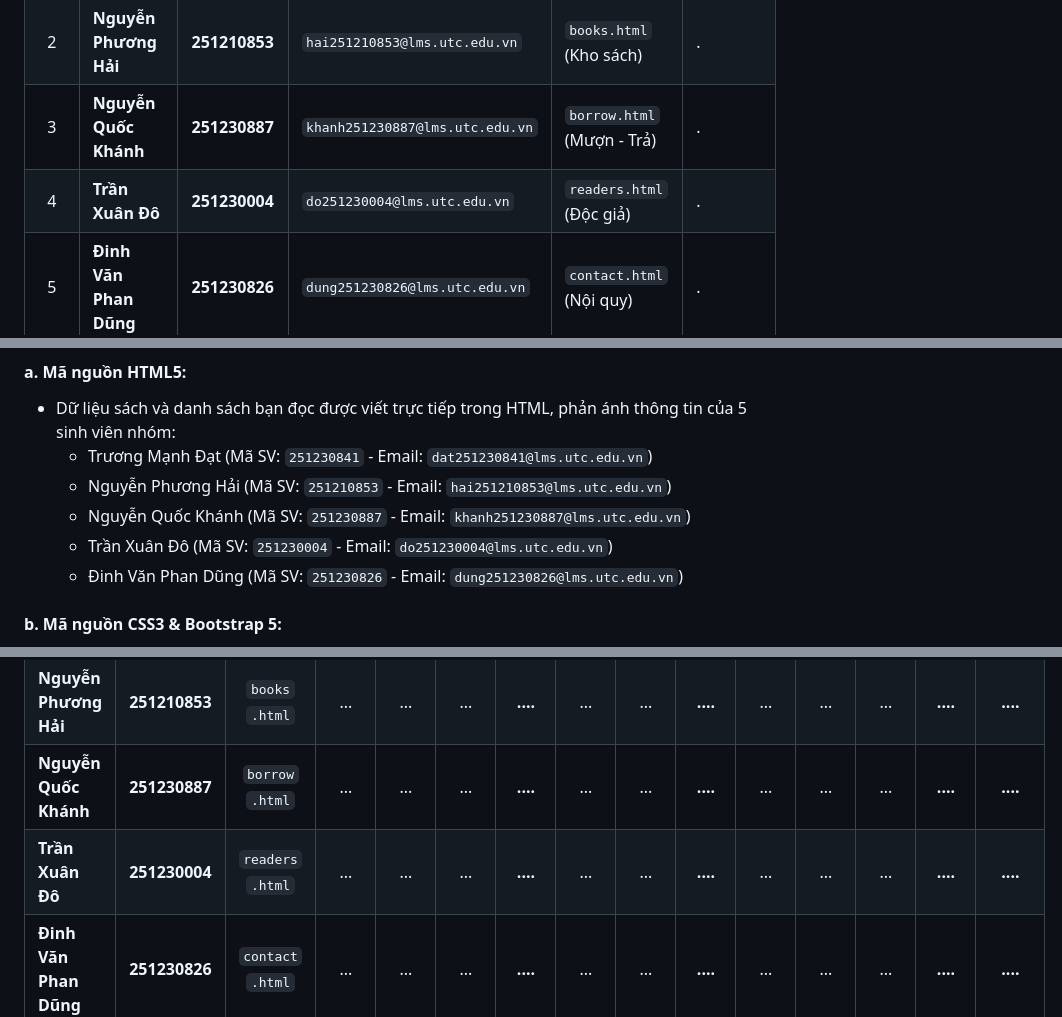
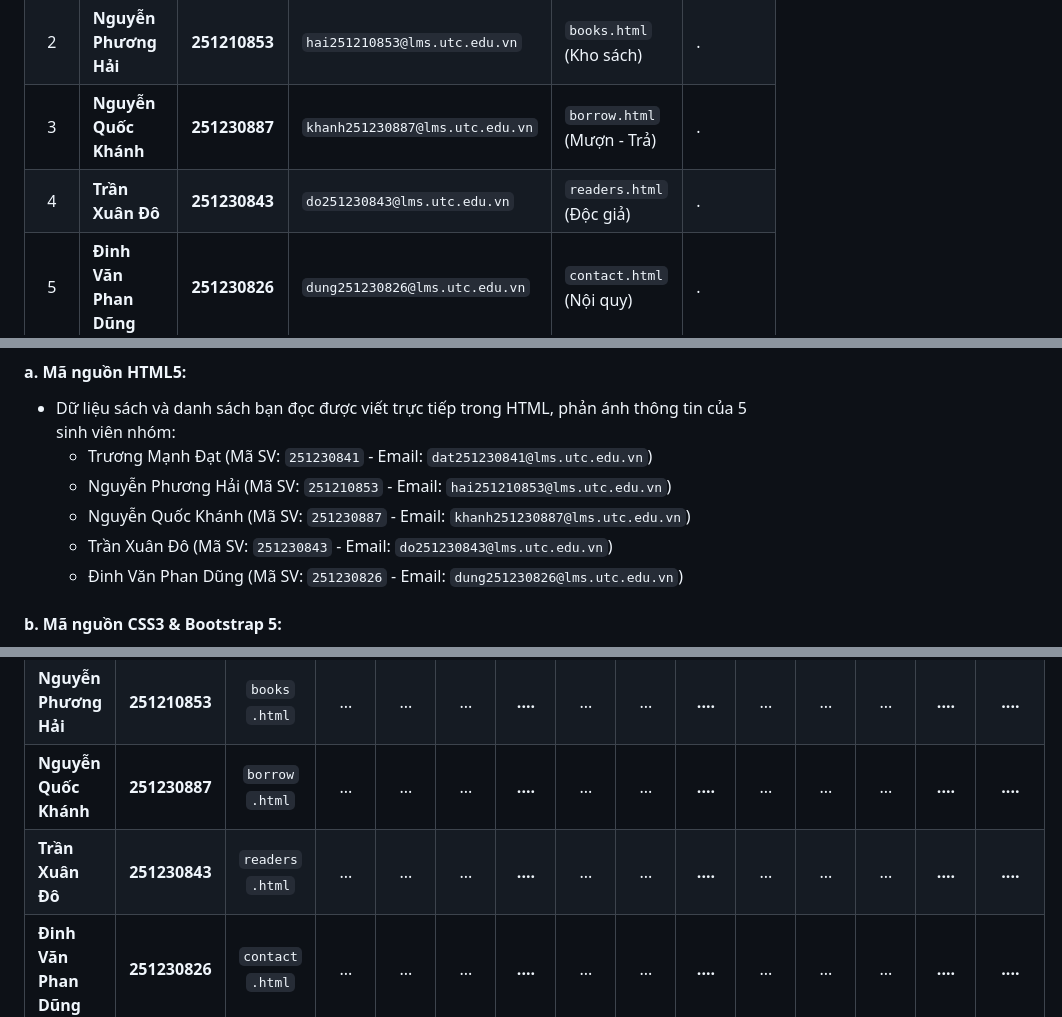
Before and after one commit to truongmanhdat07/web_development, a Markdown page: BTL_ThietKeWeb/BAO_CAO_BAI_TAP_LON_QUAN_LY_THU_VIEN.md, 3 parts joined by grey strips. Drawn GitHub-style.

Commit message:
Update student ID and email for Trần Xuân Đô

```diff
--- a/BTL_ThietKeWeb/BAO_CAO_BAI_TAP_LON_QUAN_LY_THU_VIEN.md
+++ b/BTL_ThietKeWeb/BAO_CAO_BAI_TAP_LON_QUAN_LY_THU_VIEN.md
@@ -21,7 +21,7 @@
 |  1  | **Trương Mạnh Đạt**<br>_(Nhóm trưởng)_ | **251230841** | `dat251230841@lms.utc.edu.vn`   | `index.html`<br>(Trang chủ)    | .                          |
 |  2  | **Nguyễn Phương Hải**                  | **251210853** | `hai251210853@lms.utc.edu.vn`   | `books.html`<br>(Kho sách)     | .                          |
 |  3  | **Nguyễn Quốc Khánh**                  | **251230887** | `khanh251230887@lms.utc.edu.vn` | `borrow.html`<br>(Mượn - Trả)  | .                          |
-|  4  | **Trần Xuân Đô**                       | **251230004** | `do251230004@lms.utc.edu.vn`    | `readers.html`<br>(Độc giả)    | .                          |
+|  4  | **Trần Xuân Đô**                       | **251230843** | `do251230843@lms.utc.edu.vn`    | `readers.html`<br>(Độc giả)    | .                          |
 |  5  | **Đinh Văn Phan Dũng**                 | **251230826** | `dung251230826@lms.utc.edu.vn`  | `contact.html`<br>(Nội quy)    | .                          |
 
 ---
@@ -162,7 +162,7 @@ BTL
   - Trương Mạnh Đạt (Mã SV: `251230841` - Email: `dat251230841@lms.utc.edu.vn`)
   - Nguyễn Phương Hải (Mã SV: `251210853` - Email: `hai251210853@lms.utc.edu.vn`)
   - Nguyễn Quốc Khánh (Mã SV: `251230887` - Email: `khanh251230887@lms.utc.edu.vn`)
-  - Trần Xuân Đô (Mã SV: `251230004` - Email: `do251230004@lms.utc.edu.vn`)
+  - Trần Xuân Đô (Mã SV: `251230843` - Email: `do251230843@lms.utc.edu.vn`)
   - Đinh Văn Phan Dũng (Mã SV: `251230826` - Email: `dung251230826@lms.utc.edu.vn`)
 
 #### b. Mã nguồn CSS3 & Bootstrap 5:
@@ -206,7 +206,7 @@ $$\text{TB} = \frac{d1 + \frac{d2 + d3}{2}}{2}$$
 | **Trương Mạnh Đạt**    |  **251230841**  | `index`<br>`.html` | ...  | ...  | ...  | **....** | ...  | ...  | **....** | ...  | ...  | ...  | **....** |    **....**    |
 | **Nguyễn Phương Hải**  |  **251210853**  | `books`<br>`.html` | ...  | ...  | ...  | **....** | ...  | ...  | **....** | ...  | ...  | ...  | **....** |    **....**    |
 | **Nguyễn Quốc Khánh**  |  **251230887**  | `borrow`<br>`.html`| ...  | ...  | ...  | **....** | ...  | ...  | **....** | ...  | ...  | ...  | **....** |    **....**    |
-| **Trần Xuân Đô**       |  **251230004**  | `readers`<br>`.html`| ...  | ...  | ...  | **....** | ...  | ...  | **....** | ...  | ...  | ...  | **....** |    **....**    |
+| **Trần Xuân Đô**       |  **251230843**  | `readers`<br>`.html`| ...  | ...  | ...  | **....** | ...  | ...  | **....** | ...  | ...  | ...  | **....** |    **....**    |
 | **Đinh Văn Phan Dũng** |  **251230826**  | `contact`<br>`.html`| ...  | ...  | ...  | **....** | ...  | ...  | **....** | ...  | ...  | ...  | **....** |    **....**    |
 
 ### 3. Bảng điểm nhóm đánh giá cho từng cá nhân
```
Also changed, not shown: other parts of BTL_ThietKeWeb/BAO_CAO_BAI_TAP_LON_QUAN_LY_THU_VIEN.md (+1 -1 lines).
